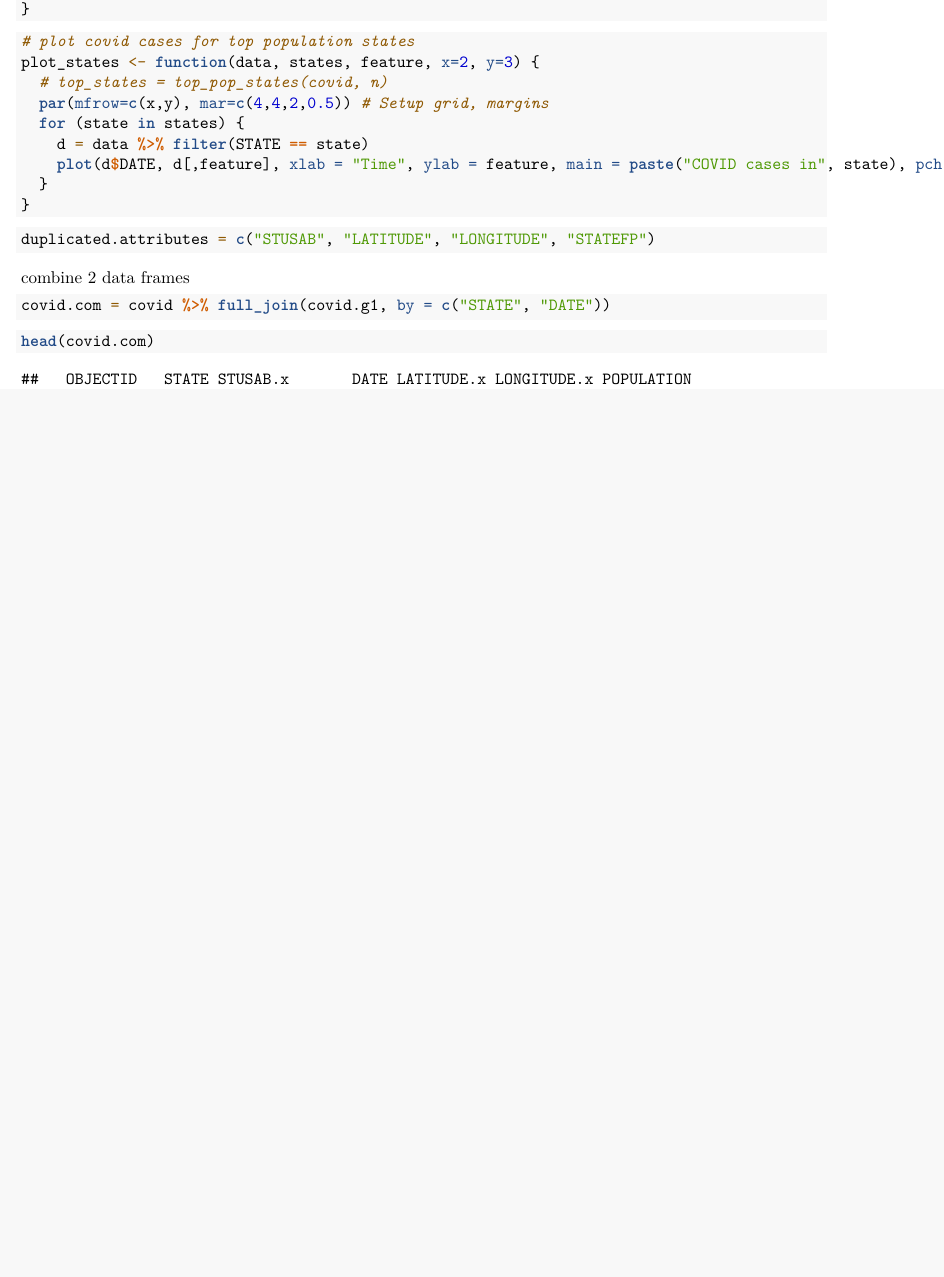
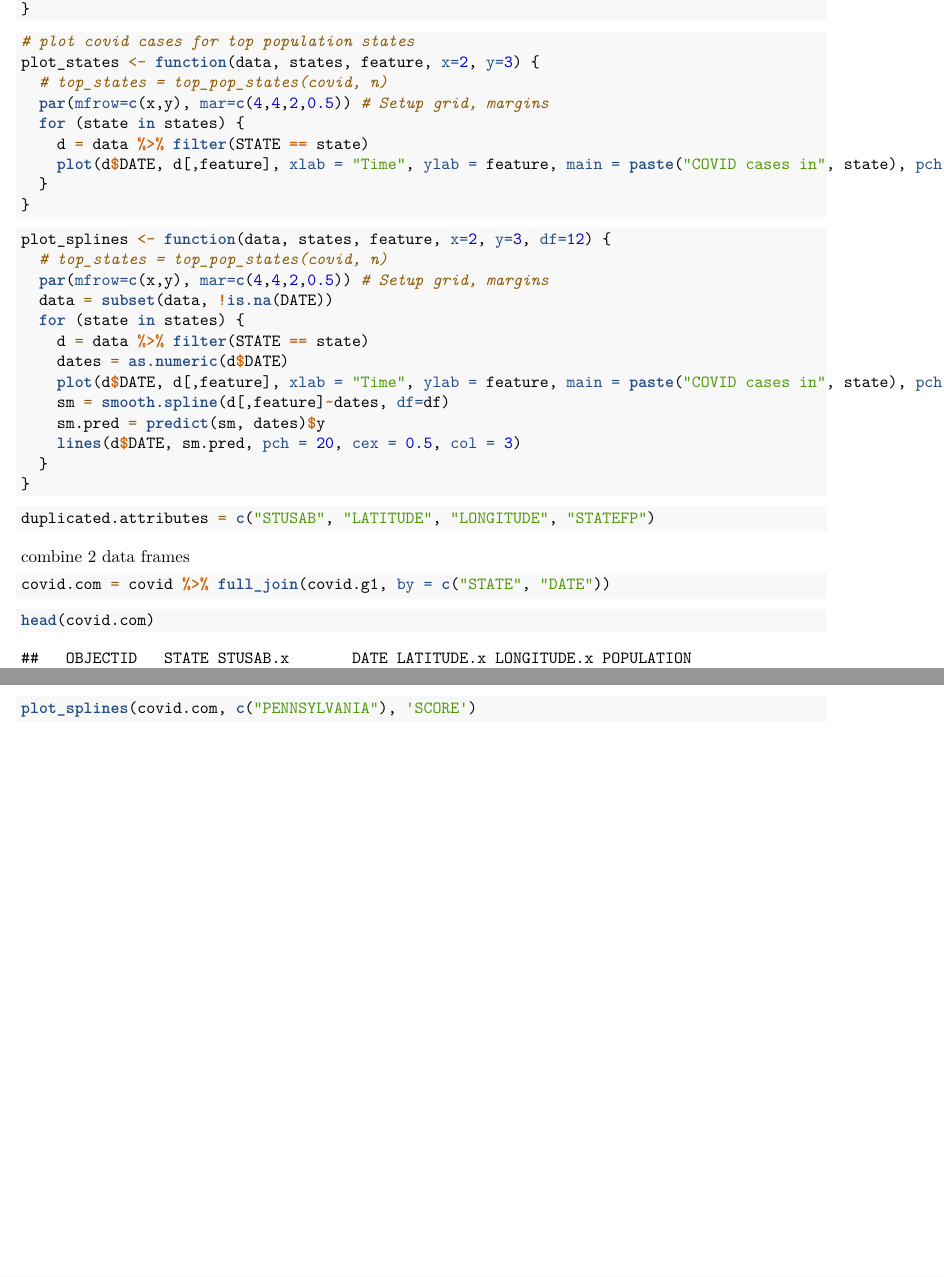
Before and after one commit to alfaevc/COVID-stats-research, an R Markdown document (src/36490.Rmd): part of page 3 of 10 before the commit and two parts of pages 3 and 5 of 11 after it, the two joined at a grey line, cut so that both start at the same text, the shorter picture padded with empty space. Rendered offline with R 4.5, knitr and Pandoc, then LaTeX, with nearby package versions; some code elsewhere in the file could not run offline.

Commit message:
add spline

````diff
--- a/src/36490.Rmd
+++ b/src/36490.Rmd
@@ -121,6 +127,23 @@ plot_states <- function(data, states, feature, x=2, y=3) {
 
 
 ```{r}
+plot_splines <- function(data, states, feature, x=2, y=3, df=12) {
+  # top_states = top_pop_states(covid, n)
+  par(mfrow=c(x,y), mar=c(4,4,2,0.5)) # Setup grid, margins
+  data = subset(data, !is.na(DATE))
+  for (state in states) {
+    d = data %>% filter(STATE == state)
+    dates = as.numeric(d$DATE)
+    plot(d$DATE, d[,feature], xlab = "Time", ylab = feature, main = paste("COVID cases in", state), pch = 20, cex = 0.5)
+    sm = smooth.spline(d[,feature]~dates, df=df)
+    sm.pred = predict(sm, dates)$y
+    lines(d$DATE, sm.pred, pch = 20, cex = 0.5, col = 3)
+  }
+}
+```
+
+
+```{r}
 duplicated.attributes = c("STUSAB", "LATITUDE", "LONGITUDE", "STATEFP")
 ```
 
@@ -153,6 +176,10 @@ covid.com = extend.attr(covid.com, c("SCORE"))
 ```{r}
 states = top_pop_states(covid)
 plot_states(covid.com, states, 'SCORE')
+```
+
+```{r}
+plot_splines(covid.com, c("PENNSYLVANIA"), 'SCORE')
 ```
 
 
````
Also changed, not shown: src/36490.Rmd (6 more changed lines), 2 other files.
